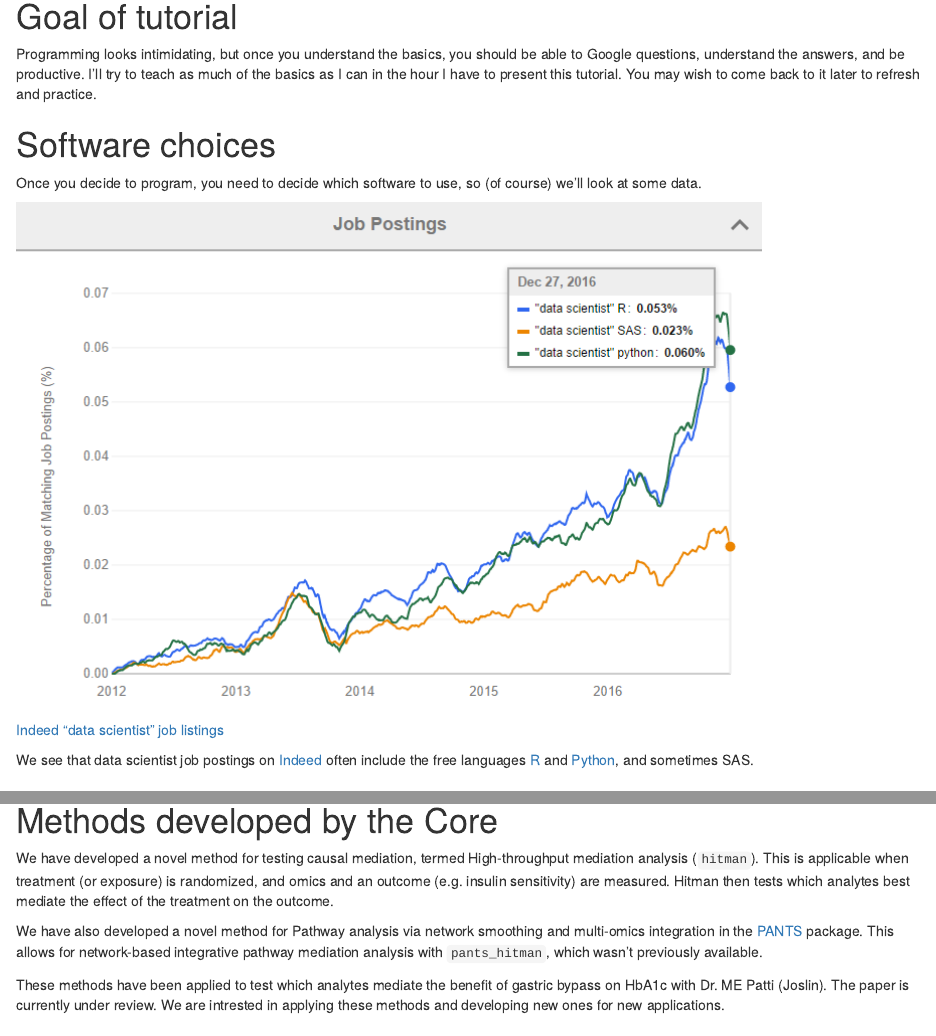
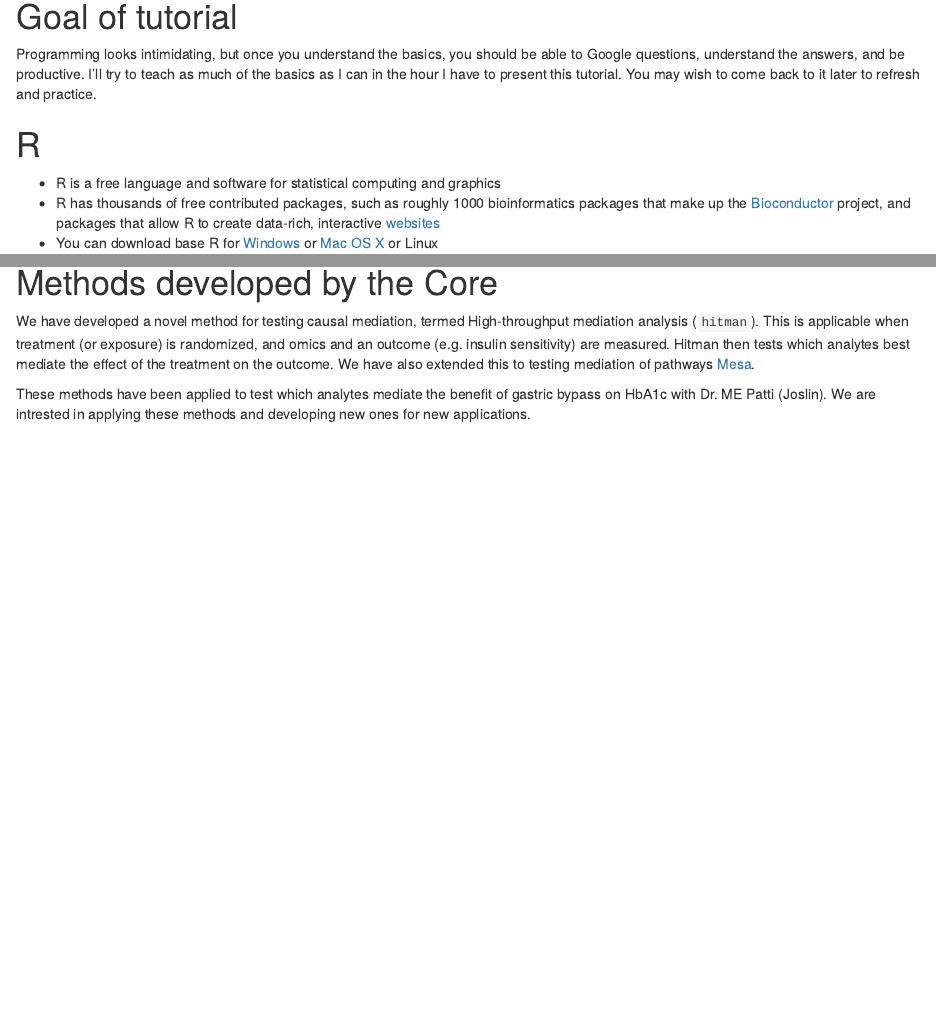
Before and after one commit to jdreyf/zero2bioinfo, an R Markdown document (zero2bioinfo.Rmd): the page in a window 1100 px wide, from 270 px down, and a second part further down, joined at a grey line. The pictures show the output file zero2bioinfo.html that the author committed with the source, opened offline.

Commit message:
update rmd

````diff
--- a/zero2bioinfo.Rmd
+++ b/zero2bioinfo.Rmd
@@ -16,13 +16,6 @@ You'd like to analyze and visualize your data on a computer. Your workflow will
 
 # Goal of tutorial
 Programming looks intimidating, but once you understand the basics, you should be able to Google questions, understand the answers, and be productive. I'll try to teach as much of the basics as I can in the hour I have to present this tutorial. You may wish to come back to it later to refresh and practice.
-
-# Software choices
-Once you decide to program, you need to decide which software to use, so (of course) we'll look at some data.
-
-![[Indeed "data scientist" job listings](https://blog.revolutionanalytics.com/2017/02/job-trends-for-r-and-python.html)](job_trends.png)
-
-We see that data scientist job postings on [Indeed](https://www.indeed.com) often include the free languages [R](https://www.r-project.org/) and [Python](https://www.python.org/), and sometimes SAS.
 
 # R
 - R is a free language and software for statistical computing and graphics
@@ -541,11 +534,9 @@ multi_volcano(tab=toptab.ann, ntop.sig = 3, lab.col="symbol")
 ```
 
 # Methods developed by the Core
-We have developed a novel method for testing causal mediation, termed High-throughput mediation analysis (`hitman`). This is applicable when treatment (or exposure) is randomized, and omics and an outcome (e.g. insulin sensitivity) are measured. Hitman then tests which analytes best mediate the effect of the treatment on the outcome.
+We have developed a novel method for testing causal mediation, termed High-throughput mediation analysis (`hitman`). This is applicable when treatment (or exposure) is randomized, and omics and an outcome (e.g. insulin sensitivity) are measured. Hitman then tests which analytes best mediate the effect of the treatment on the outcome. We have also extended this to testing mediation of pathways [Mesa](https://github.com/jdreyf/Mesa).
 
-We have also developed a novel method for Pathway analysis via network smoothing and multi-omics integration in the [PANTS](https://github.com/jdreyf/PANTS) package. This allows for network-based integrative pathway mediation analysis with `pants_hitman`, which wasn't previously available.
-
-These methods have been applied to test which analytes mediate the benefit of gastric bypass on HbA1c with Dr. ME Patti (Joslin). The paper is currently under review. We are intrested in applying these methods and developing new ones for new applications.
+These methods have been applied to test which analytes mediate the benefit of gastric bypass on HbA1c with Dr. ME Patti (Joslin). We are intrested in applying these methods and developing new ones for new applications.
 
 # Conclusion
 Congratulations for making it this far. I hope this helped you become familiar enough with R so you can understand documentation, and hopefully analyze your data.
````
Also changed, not shown: zero2bioinfo.html, zero2bioinfo_files/figure-html/unnamed-chunk-39-1.png (deleted), zero2bioinfo_files/figure-html/unnamed-chunk-39-2.png (deleted), zero2bioinfo_files/figure-html/unnamed-chunk-40-1.png (deleted), zero2bioinfo_files/figure-html/unnamed-chunk-42-1.png (deleted), zero2bioinfo_files/figure-html/unnamed-chunk-44-1.png (deleted), zero2bioinfo_files/figure-html/unnamed-chunk-53-1.png (deleted), zero2bioinfo_files/figure-html/unnamed-chunk-55-1.png (deleted), zero2bioinfo_files/figure-html/unnamed-chunk-57-1.png (deleted), zero2bioinfo_files/figure-html/unnamed-chunk-58-1.png (deleted), zero2bioinfo_files/figure-html/unnamed-chunk-59-1.png (deleted).
